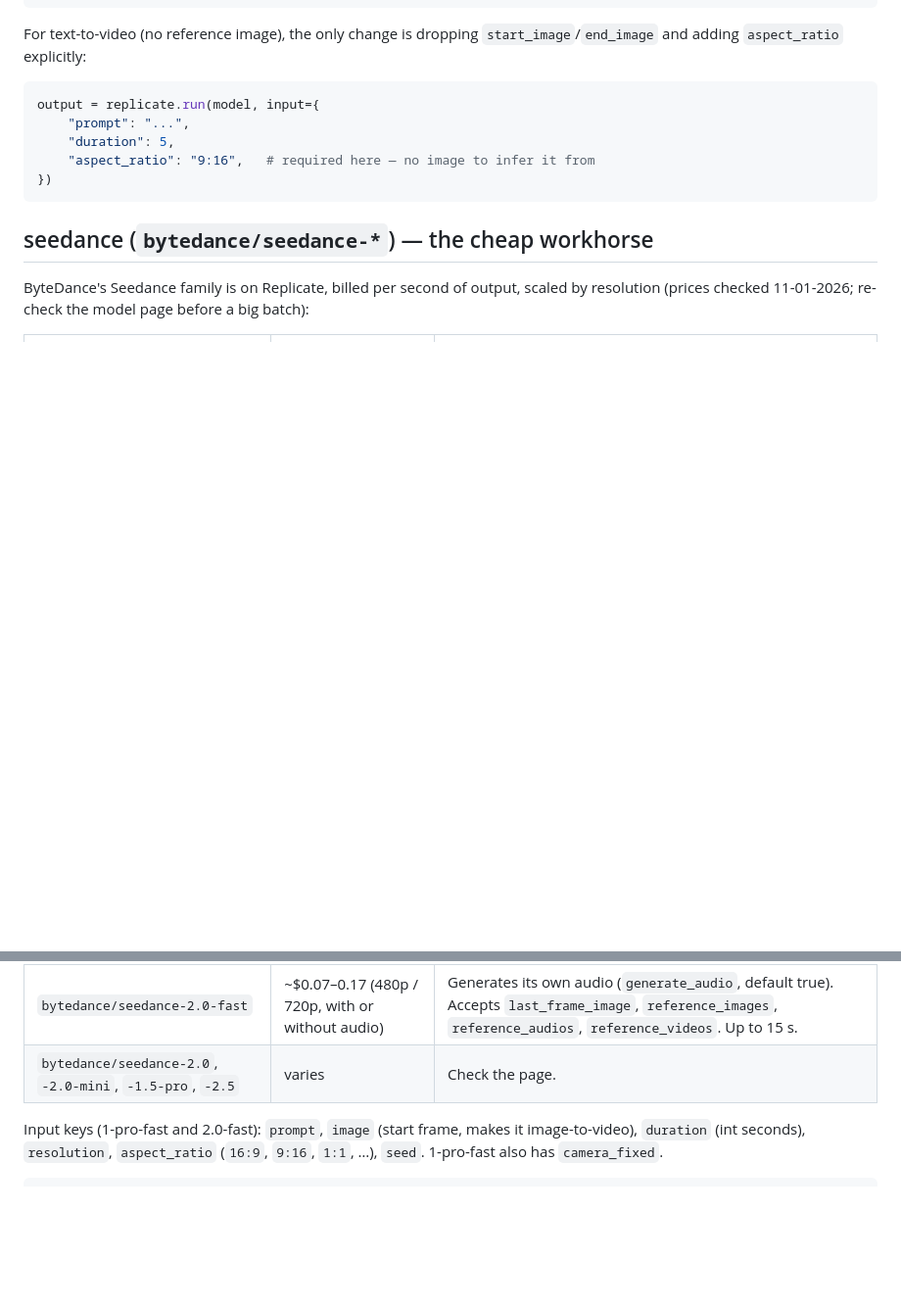
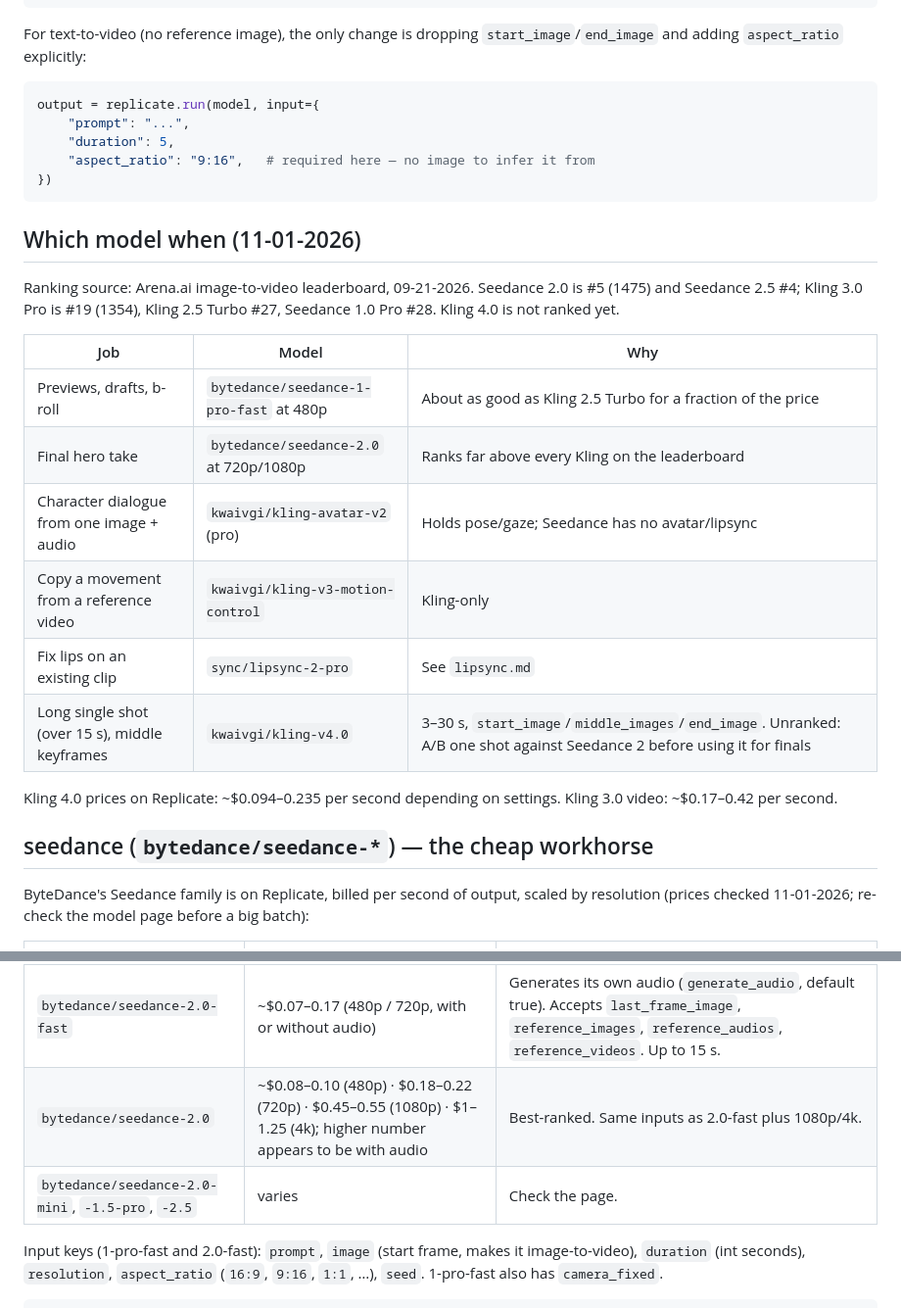
Before and after one commit to HaveMindHive/havemindvideo-skill, a Markdown page: references/replicate-video.md, 2 parts joined by grey strips. Shown at 98% size. Drawn GitHub-style; blank space fills up the shorter version.

Commit message:
Add which-model-when table: Seedance for previews/finals, Kling for avatar, motion control, long shots
Co-Authored-By: Claude Opus 5.5 <noreply@anthropic.com>

````diff
--- a/references/replicate-video.md
+++ b/references/replicate-video.md
@@ -73,6 +73,21 @@ output = replicate.run(model, input={
 })
 ```
 
+## Which model when (11-01-2026)
+
+Ranking source: Arena.ai image-to-video leaderboard, 09-21-2026. Seedance 2.0 is #5 (1475) and Seedance 2.5 #4; Kling 3.0 Pro is #19 (1354), Kling 2.5 Turbo #27, Seedance 1.0 Pro #28. Kling 4.0 is not ranked yet.
+
+| Job | Model | Why |
+|---|---|---|
+| Previews, drafts, b-roll | `bytedance/seedance-1-pro-fast` at 480p | About as good as Kling 2.5 Turbo for a fraction of the price |
+| Final hero take | `bytedance/seedance-2.0` at 720p/1080p | Ranks far above every Kling on the leaderboard |
+| Character dialogue from one image + audio | `kwaivgi/kling-avatar-v2` (pro) | Holds pose/gaze; Seedance has no avatar/lipsync |
+| Copy a movement from a reference video | `kwaivgi/kling-v3-motion-control` | Kling-only |
+| Fix lips on an existing clip | `sync/lipsync-2-pro` | See `lipsync.md` |
+| Long single shot (over 15 s), middle keyframes | `kwaivgi/kling-v4.0` | 3–30 s, `start_image`/`middle_images`/`end_image`. Unranked: A/B one shot against Seedance 2 before using it for finals |
+
+Kling 4.0 prices on Replicate: ~$0.094–0.235 per second depending on settings. Kling 3.0 video: ~$0.17–0.42 per second.
+
 ## seedance (`bytedance/seedance-*`) — the cheap workhorse
 
 ByteDance's Seedance family is on Replicate, billed per second of output, scaled by resolution (prices checked 11-01-2026; re-check the model page before a big batch):
@@ -82,7 +97,8 @@ ByteDance's Seedance family is on Replicate, billed per second of output, scaled
 | `bytedance/seedance-1-pro-fast` | $0.015 (480p) · $0.025 (720p) · $0.06 (1080p) | Cheapest good-motion option. 2–12 s. |
 | `bytedance/seedance-1-lite` | from ~$0.018 | Older, cheap. |
 | `bytedance/seedance-2.0-fast` | ~$0.07–0.17 (480p / 720p, with or without audio) | Generates its own audio (`generate_audio`, default true). Accepts `last_frame_image`, `reference_images`, `reference_audios`, `reference_videos`. Up to 15 s. |
-| `bytedance/seedance-2.0`, `-2.0-mini`, `-1.5-pro`, `-2.5` | varies | Check the page. |
+| `bytedance/seedance-2.0` | ~$0.08–0.10 (480p) · $0.18–0.22 (720p) · $0.45–0.55 (1080p) · $1–1.25 (4k); higher number appears to be with audio | Best-ranked. Same inputs as 2.0-fast plus 1080p/4k. |
+| `bytedance/seedance-2.0-mini`, `-1.5-pro`, `-2.5` | varies | Check the page. |
 
 Input keys (1-pro-fast and 2.0-fast): `prompt`, `image` (start frame, makes it image-to-video), `duration` (int seconds), `resolution`, `aspect_ratio` (`16:9`, `9:16`, `1:1`, …), `seed`. 1-pro-fast also has `camera_fixed`.
 
````
